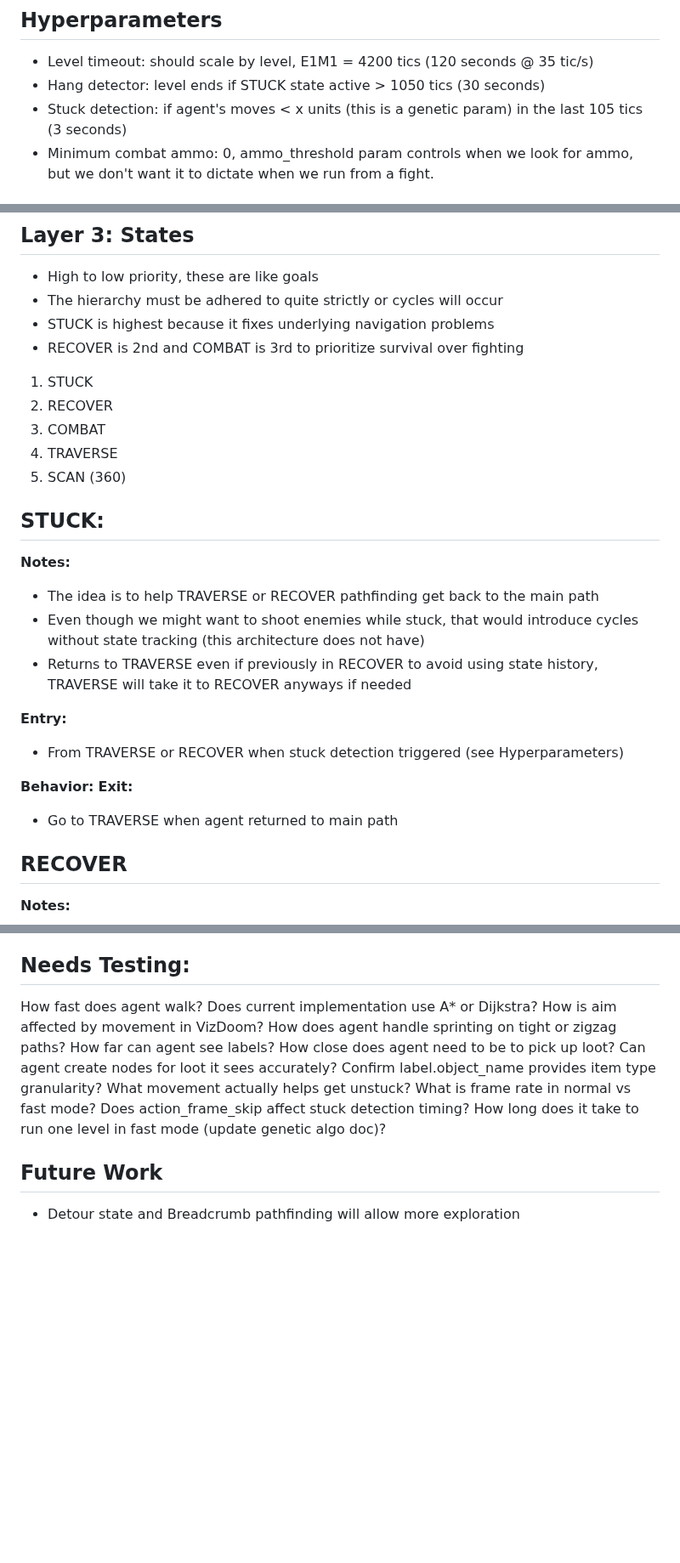
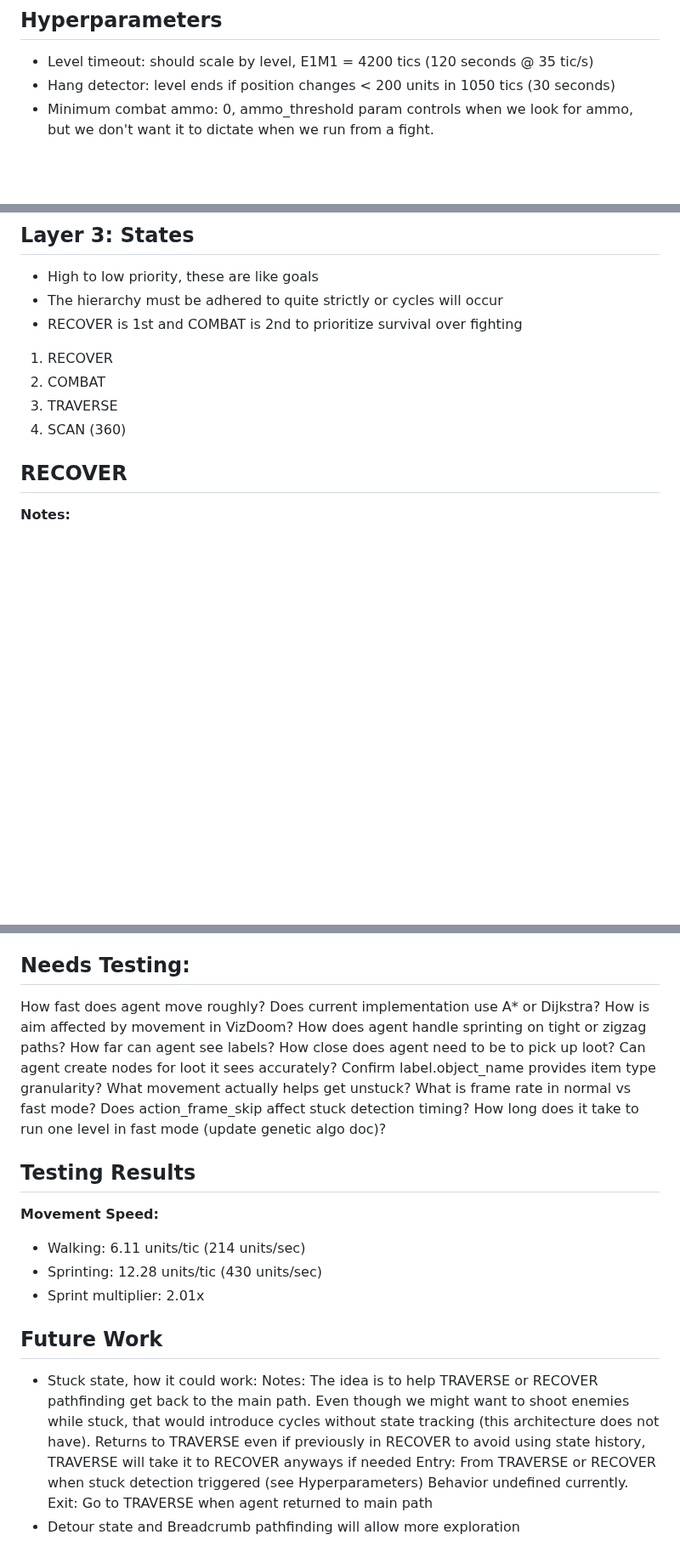
Before and after one commit to aidanpb9/doom-agent, a Markdown page: docs/execution_algo_design.md, 3 parts joined by grey strips. Shown at 85% size. Rendered like a GitHub page; blank space fills up the shorter version.

```diff
--- a/docs/execution_algo_design.md
+++ b/docs/execution_algo_design.md
@@ -5,8 +5,7 @@ The execution algorithm is a hierarchal state machine with tunable params that c
 
 ## Hyperparameters
 - Level timeout: should scale by level, E1M1 = 4200 tics (120 seconds @ 35 tic/s)
-- Hang detector: level ends if STUCK state active > 1050 tics (30 seconds)
-- Stuck detection: if agent's moves < x units (this is a genetic param) in the last 105 tics (3 seconds)
+- Hang detector: level ends if position changes < 200 units in 1050 tics (30 seconds)
 - Minimum combat ammo: 0, ammo_threshold param controls when we look for ammo, but we don't want it to dictate when we run from a fight.
 
 
@@ -26,29 +25,12 @@ The execution algorithm is a hierarchal state machine with tunable params that c
 ## Layer 3: States
 - High to low priority, these are like goals
 - The hierarchy must be adhered to quite strictly or cycles will occur
-- STUCK is highest because it fixes underlying navigation problems
-- RECOVER is 2nd and COMBAT is 3rd to prioritize survival over fighting
+- RECOVER is 1st and COMBAT is 2nd to prioritize survival over fighting
 
-1. STUCK
-2. RECOVER
-3. COMBAT
-4. TRAVERSE
-5. SCAN (360)
-
-
-## STUCK:
-**Notes:**
-- The idea is to help TRAVERSE or RECOVER pathfinding get back to the main path
-- Even though we might want to shoot enemies while stuck, that would introduce cycles without state tracking (this architecture does not have)
-- Returns to TRAVERSE even if previously in RECOVER to avoid using state history, TRAVERSE will take it to RECOVER anyways if needed
-
-**Entry:**
-- From TRAVERSE or RECOVER when stuck detection triggered (see Hyperparameters)
-
-**Behavior:**
-**Exit:**
-- Go to TRAVERSE when agent returned to main path
-
+1. RECOVER
+2. COMBAT
+3. TRAVERSE
+4. SCAN (360)
 
 ## RECOVER
 **Notes:**
@@ -142,7 +122,7 @@ VizDoom provides "state.objects" which gives the agent all enemy/item positions
 
 
 ## Needs Testing:
-How fast does agent walk?
+How fast does agent move roughly?
 Does current implementation use A* or Dijkstra?
 How is aim affected by movement in VizDoom?
 How does agent handle sprinting on tight or zigzag paths?
@@ -156,5 +136,16 @@ Does action_frame_skip affect stuck detection timing?
 How long does it take to run one level in fast mode (update genetic algo doc)?
 
 
+## Testing Results
+**Movement Speed:**
+- Walking: 6.11 units/tic (214 units/sec)
+- Sprinting: 12.28 units/tic (430 units/sec)
+- Sprint multiplier: 2.01x
+
+
 ## Future Work
+- Stuck state, how it could work:
+    Notes: The idea is to help TRAVERSE or RECOVER pathfinding get back to the main path. Even though we might want to shoot enemies while stuck, that would introduce cycles without state tracking (this architecture does not have). Returns to TRAVERSE even if previously in RECOVER to avoid using state history, TRAVERSE will take it to RECOVER anyways if needed
+    Entry: From TRAVERSE or RECOVER when stuck detection triggered (see Hyperparameters)
+    Behavior undefined currently. Exit: Go to TRAVERSE when agent returned to main path
 - Detour state and Breadcrumb pathfinding will allow more exploration
```
Also changed, not shown: other parts of docs/execution_algo_design.md (+3 -5 lines), docs/genetic_algo_design.md (+6 -11 lines).
